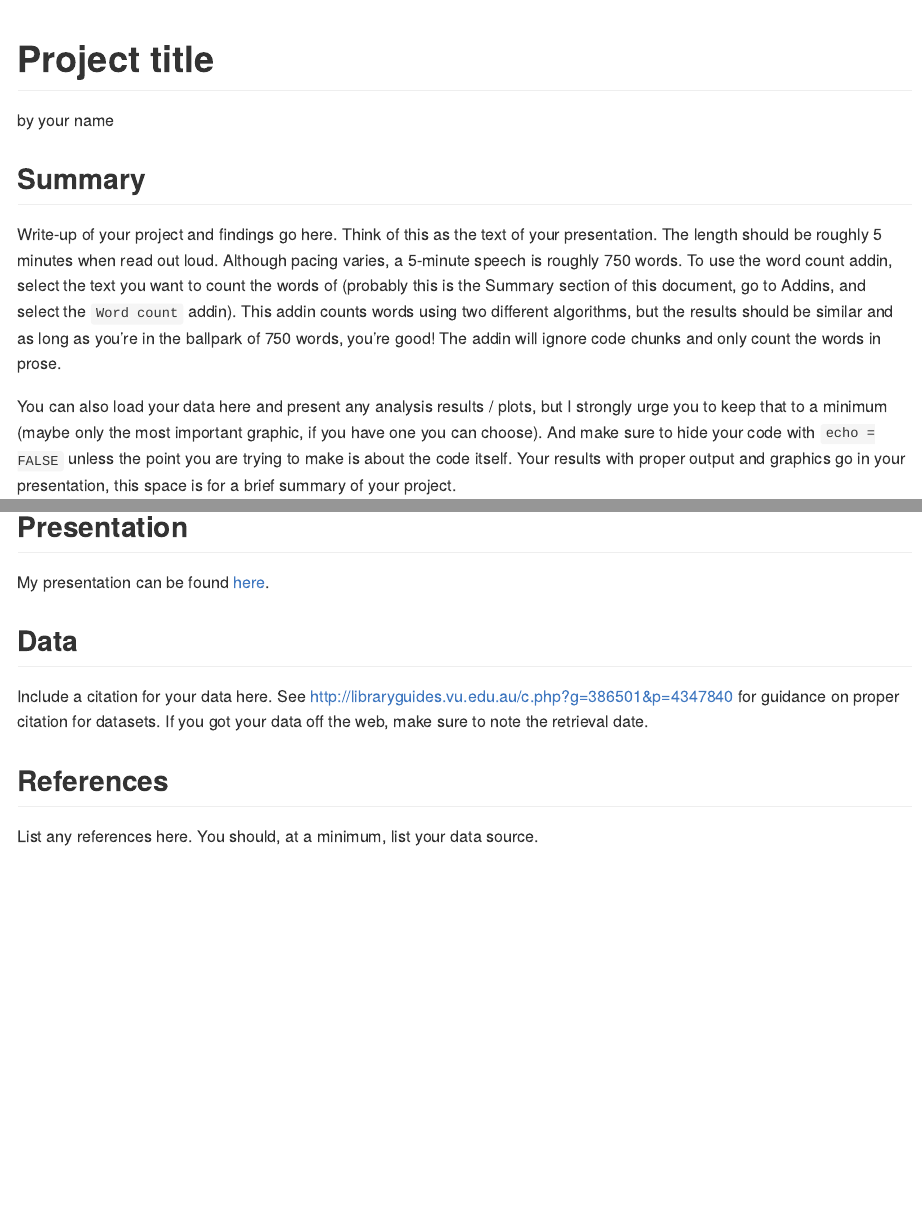
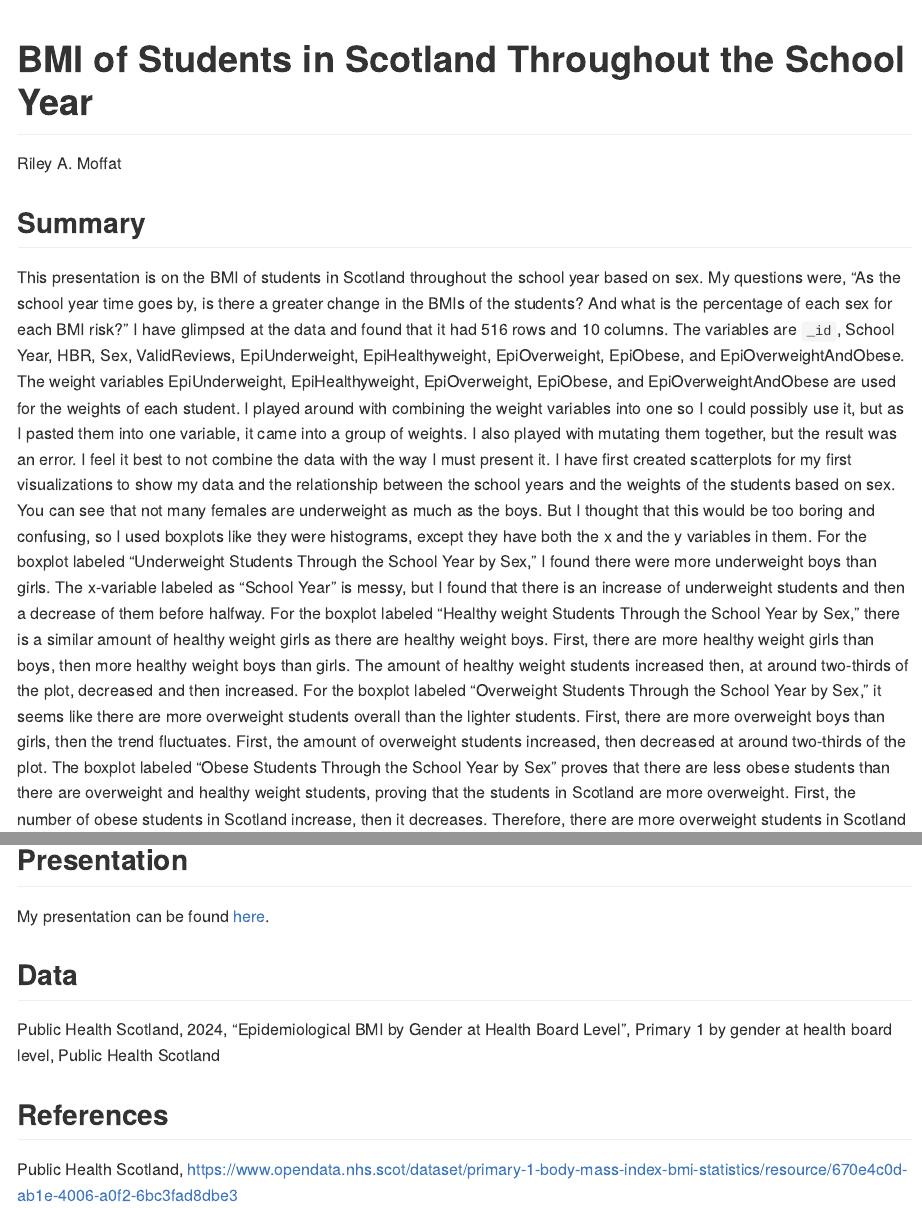
Before and after one commit to Rileyblip/final-project-Rileyblip, an R Markdown document (README.Rmd): the page in a window 1100 px wide, from its top, and a second part further down, joined at a grey line. Rendered offline with R 4.5, knitr and Pandoc, with nearby package versions; some code elsewhere in the file could not run offline.

Commit message:
Completed summary and presentation

````diff
--- a/README.Rmd
+++ b/README.Rmd
@@ -1,22 +1,11 @@
 ---
-title: Project title
-author: by your name
+title: "BMI of Students in Scotland Throughout the School Year"
+author: "Riley A. Moffat"
 output: github_document
 ---
 
 ## Summary
 
-Write-up of your project and findings go here.
-Think of this as the text of your presentation.
-The length should be roughly 5 minutes when read out loud.
-Although pacing varies, a 5-minute speech is roughly 750 words.
-To use the word count addin, select the text you want to count the words of (probably this is the
-Summary section of this document, go to Addins, and select the `Word count` addin).
-This addin counts words using two different algorithms, but the results should be similar and as long as you're in the ballpark of 750 words, you're good!
-The addin will ignore code chunks and only count the words in prose.
-
-You can also load your data here and present any analysis results / plots, but I strongly urge you to keep that to a minimum (maybe only the most important graphic, if you have one you can choose).
-And make sure to hide your code with  `echo = FALSE` unless the point you are trying to make is about the code itself.
-Your results with proper output and graphics go in your presentation, this space is for a brief summary of your project.
+This presentation is on the BMI of students in Scotland throughout the school year based on sex. My questions were, “As the school year time goes by, is there a greater change in the BMIs of the students? And what is the percentage of each sex for each BMI risk?” I have glimpsed at the data and found that it had 516 rows and 10 columns. The variables are `_id`, School Year, HBR, Sex, ValidReviews, EpiUnderweight, EpiHealthyweight, EpiOverweight, EpiObese, and EpiOverweightAndObese. The weight variables EpiUnderweight, EpiHealthyweight, EpiOverweight, EpiObese, and EpiOverweightAndObese are used for the weights of each student. I played around with combining the weight variables into one so I could possibly use it, but as I pasted them into one variable, it came into a group of weights. I also played with mutating them together, but the result was an error. I feel it best to not combine the data with the way I must present it. I have first created scatterplots for my first visualizations to show my data and the relationship between the school years and the weights of the students based on sex. You can see that not many females are underweight as much as the boys. But I thought that this would be too boring and confusing, so I used boxplots like they were histograms, except they have both the x and the y variables in them. For the boxplot labeled “Underweight Students Through the School Year by Sex,” I found there were more underweight boys than girls. The x-variable labeled as “School Year” is messy, but I found that there is an increase of underweight students and then a decrease of them before halfway. For the boxplot labeled “Healthy weight Students Through the School Year by Sex,” there is a similar amount of healthy weight girls as there are healthy weight boys. First, there are more healthy weight girls than boys, then more healthy weight boys than girls. The amount of healthy weight students increased then, at around two-thirds of the plot, decreased and then increased. For the boxplot labeled “Overweight Students Through the School Year by Sex,” it seems like there are more overweight students overall than the lighter students. First, there are more overweight boys than girls, then the trend fluctuates. First, the amount of overweight students increased, then decreased at around two-thirds of the plot. The boxplot labeled “Obese Students Through the School Year by Sex” proves that there are less obese students than there are overweight and healthy weight students, proving that the students in Scotland are more overweight. First, the number of obese students in Scotland increase, then it decreases. Therefore, there are more overweight students in Scotland than there are lightweight, healthy weight, and obese students, and not many students are lightweight because the plot for that shows that less students are lightweight, especially the girls.
 
 ```{r load-data, echo = FALSE}
@@ -25,14 +16,12 @@ Your results with proper output and graphics go in your presentation, this space
 
 ## Presentation
 
-My presentation can be found [here](presentation/presentation.html).
+My presentation can be found [here](https://www.opendata.nhs.scot/dataset/primary-1-body-mass-index-bmi-statistics/resource/670e4c0d-ab1e-4006-a0f2-6bc3fad8dbe3).
 
 ## Data
 
-Include a citation for your data here.
-See http://libraryguides.vu.edu.au/c.php?g=386501&p=4347840 for guidance on proper citation for datasets.
-If you got your data off the web, make sure to note the retrieval date.
+Public Health Scotland, 2024, "Epidemiological BMI by Gender at Health Board Level", Primary 1 by gender at health board level, Public Health Scotland
 
 ## References
 
-List any references here. You should, at a minimum, list your data source.
+Public Health Scotland, https://www.opendata.nhs.scot/dataset/primary-1-body-mass-index-bmi-statistics/resource/670e4c0d-ab1e-4006-a0f2-6bc3fad8dbe3
````
Also changed, not shown: presentation/presentation.Rmd (+5 -5 lines), README.Rmd (4 more changed lines).
